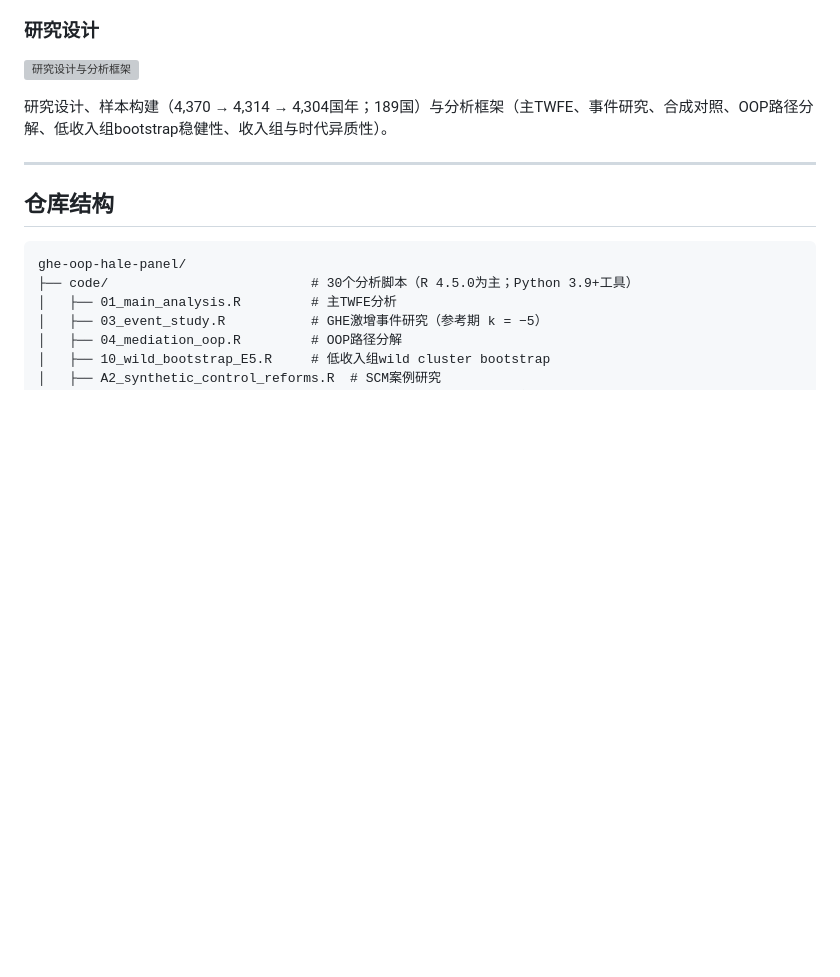
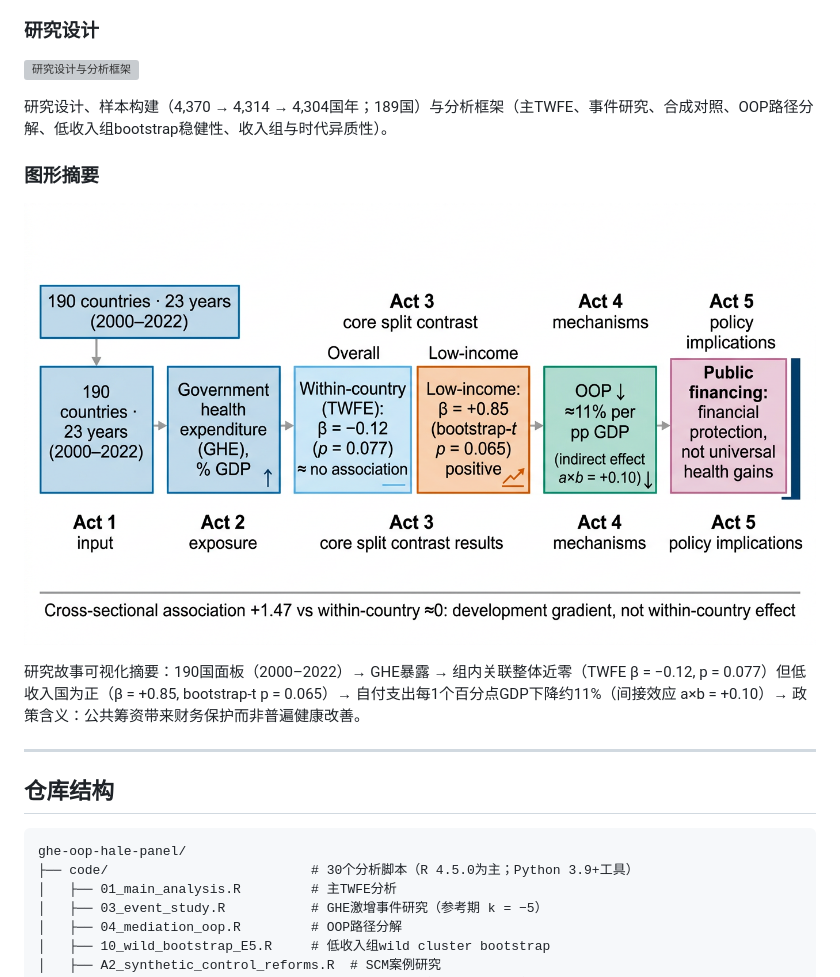
Before and after one commit to tjogzt/ghe-oop-hale-panel, a Markdown page: README_zh.md, the part around the change. Rendered like a GitHub page; pictures changed too: docs/graphical_abstract.png (added); blank space fills up the shorter version; grey boxes are pictures that could not be loaded.

```diff
--- a/README_zh.md
+++ b/README_zh.md
@@ -32,6 +32,12 @@
 
 研究设计、样本构建（4,370 → 4,314 → 4,304国年；189国）与分析框架（主TWFE、事件研究、合成对照、OOP路径分解、低收入组bootstrap稳健性、收入组与时代异质性）。
 
+### 图形摘要
+
+![图形摘要](docs/graphical_abstract.png)
+
+研究故事可视化摘要：190国面板（2000–2022）→ GHE暴露 → 组内关联整体近零（TWFE β = −0.12, p = 0.077）但低收入国为正（β = +0.85, bootstrap-t p = 0.065）→ 自付支出每1个百分点GDP下降约11%（间接效应 a×b = +0.10）→ 政策含义：公共筹资带来财务保护而非普遍健康改善。
+
 ---
 
 ## 仓库结构
```
Also changed, not shown: README.md (+6 -0 lines).
